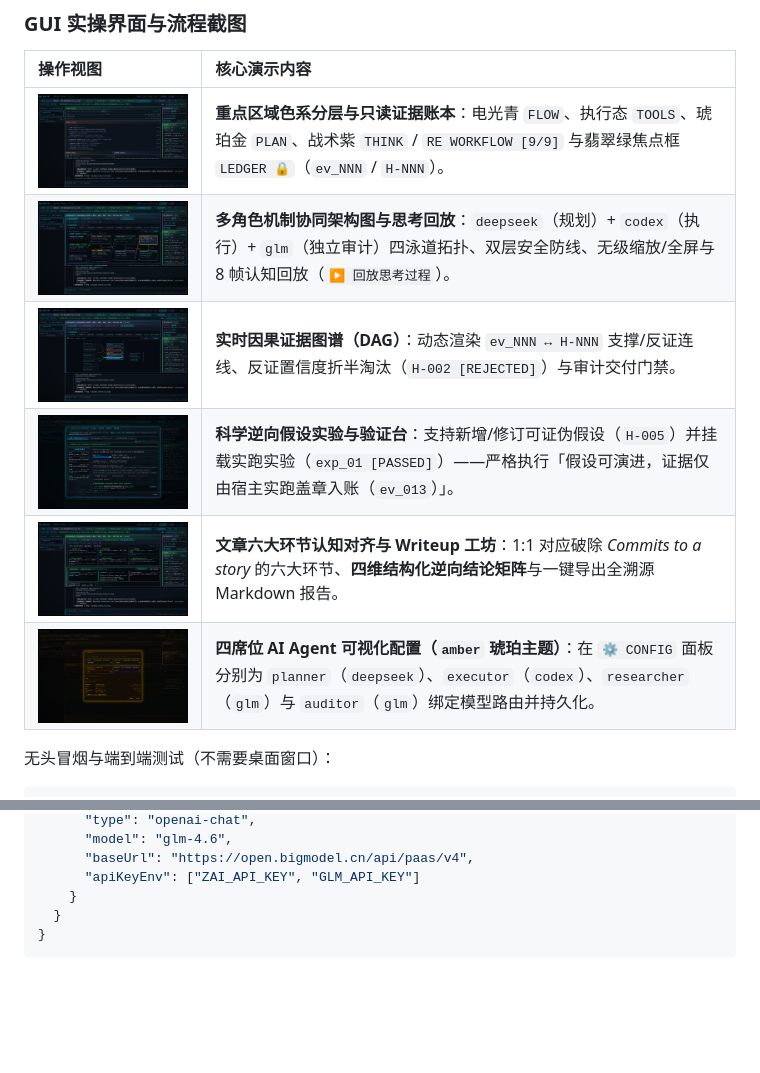
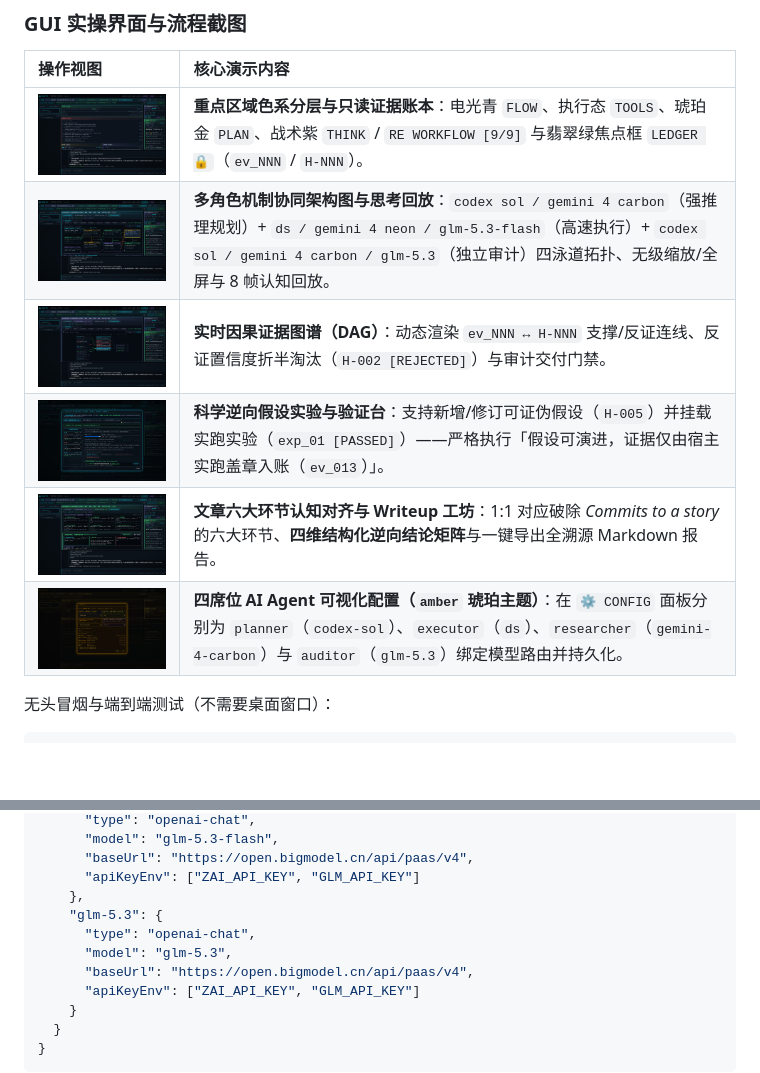
Before and after one commit to overkazaf/re-agent, a Markdown page: README.zh-CN.md, 2 parts joined by grey strips. Rendered like a GitHub page; pictures changed too: docs/shots/gui-governance-graph.png, docs/shots/gui-hypothesis-workbench.png, docs/shots/gui-provenance-dag.png; blank space fills up the shorter version.

```diff
--- a/README.zh-CN.md
+++ b/README.zh-CN.md
@@ -406,11 +406,11 @@ make gui-demo-build # 构建静态演示包 -> docs/gui-demo/（可用于 GitHub
 | 操作视图 | 核心演示内容 |
 | :--- | :--- |
 | <img src="docs/shots/gui-zones-dashboard.png" width="440" alt="GUI 重点功能分区色系与只读证据账本"> | **重点区域色系分层与只读证据账本**：电光青 `FLOW`、执行态 `TOOLS`、琥珀金 `PLAN`、战术紫 `THINK` / `RE WORKFLOW [9/9]` 与翡翠绿焦点框 `LEDGER 🔒`（`ev_NNN` / `H-NNN`）。 |
-| <img src="docs/shots/gui-governance-graph.png" width="440" alt="三模型协同架构图与思考过程回放"> | **多角色机制协同架构图与思考回放**：`deepseek`（规划）+ `codex`（执行）+ `glm`（独立审计）四泳道拓扑、双层安全防线、无级缩放/全屏与 8 帧认知回放（`▶ 回放思考过程`）。 |
+| <img src="docs/shots/gui-governance-graph.png" width="440" alt="三模型协同架构图与思考过程回放"> | **多角色机制协同架构图与思考回放**：`codex sol / gemini 4 carbon`（强推理规划）+ `ds / gemini 4 neon / glm-5.3-flash`（高速执行）+ `codex sol / gemini 4 carbon / glm-5.3`（独立审计）四泳道拓扑、无级缩放/全屏与 8 帧认知回放。 |
 | <img src="docs/shots/gui-provenance-dag.png" width="440" alt="实时因果证据图谱 DAG"> | **实时因果证据图谱（DAG）**：动态渲染 `ev_NNN ↔ H-NNN` 支撑/反证连线、反证置信度折半淘汰（`H-002 [REJECTED]`）与审计交付门禁。 |
 | <img src="docs/shots/gui-hypothesis-workbench.png" width="440" alt="科学逆向假设实验与验证审查台"> | **科学逆向假设实验与验证台**：支持新增/修订可证伪假设（`H-005`）并挂载实跑实验（`exp_01 [PASSED]`）——严格执行「假设可演进，证据仅由宿主实跑盖章入账（`ev_013`）」。 |
 | <img src="docs/shots/gui-writeup-studio.png" width="440" alt="六大核心环节对齐与结构化结论 Writeup 工坊"> | **文章六大环节认知对齐与 Writeup 工坊**：1:1 对应破除 *Commits to a story* 的六大环节、**四维结构化逆向结论矩阵**与一键导出全溯源 Markdown 报告。 |
-| <img src="docs/shots/gui-role-config.png" width="440" alt="四席位 AI Agent 角色路由配置"> | **四席位 AI Agent 可视化配置（`amber` 琥珀主题）**：在 `⚙ CONFIG` 面板分别为 `planner`（`deepseek`）、`executor`（`codex`）、`researcher`（`glm`）与 `auditor`（`glm`）绑定模型路由并持久化。 |
+| <img src="docs/shots/gui-role-config.png" width="440" alt="四席位 AI Agent 角色路由配置"> | **四席位 AI Agent 可视化配置（`amber` 琥珀主题）**：在 `⚙ CONFIG` 面板分别为 `planner`（`codex-sol`）、`executor`（`ds`）、`researcher`（`gemini-4-carbon`）与 `auditor`（`glm-5.3`）绑定模型路由并持久化。 |
 
 无头冒烟与端到端测试（不需要桌面窗口）：
 
@@ -628,5 +640,11 @@ remote_exec(command="ls /opt")       # 不写 host -> 使用当前远程主机
       "type": "openai-chat",
-      "model": "glm-4.6",
+      "model": "glm-5.3-flash",
+      "baseUrl": "https://open.bigmodel.cn/api/paas/v4",
+      "apiKeyEnv": ["ZAI_API_KEY", "GLM_API_KEY"]
+    },
+    "glm-5.3": {
+      "type": "openai-chat",
+      "model": "glm-5.3",
       "baseUrl": "https://open.bigmodel.cn/api/paas/v4",
       "apiKeyEnv": ["ZAI_API_KEY", "GLM_API_KEY"]
     }
```
Also changed, not shown: other parts of README.zh-CN.md (+34 -22 lines), README.md (+43 -25 lines), 12 other files.
